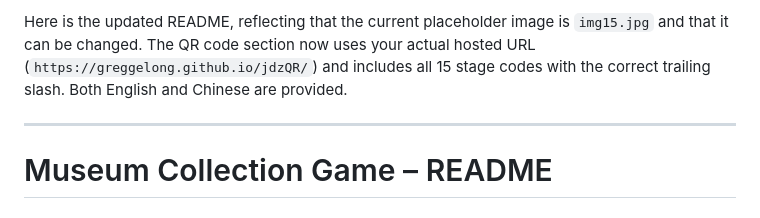
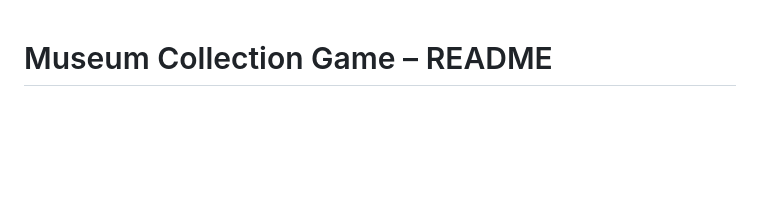
Before and after one commit to greggelong/jdzQR, a Markdown page: README.md, the part around the change. GitHub-like rendering; blank space fills up the shorter version.

```diff
--- a/README.md
+++ b/README.md
@@ -1,7 +1,3 @@
-Here is the updated README, reflecting that the current placeholder image is `img15.jpg` and that it can be changed. The QR code section now uses your actual hosted URL (`https://greggelong.github.io/jdzQR/`) and includes all 15 stage codes with the correct trailing slash. Both English and Chinese are provided.
-
----
-
 # Museum Collection Game – README
 
 ## English
```
